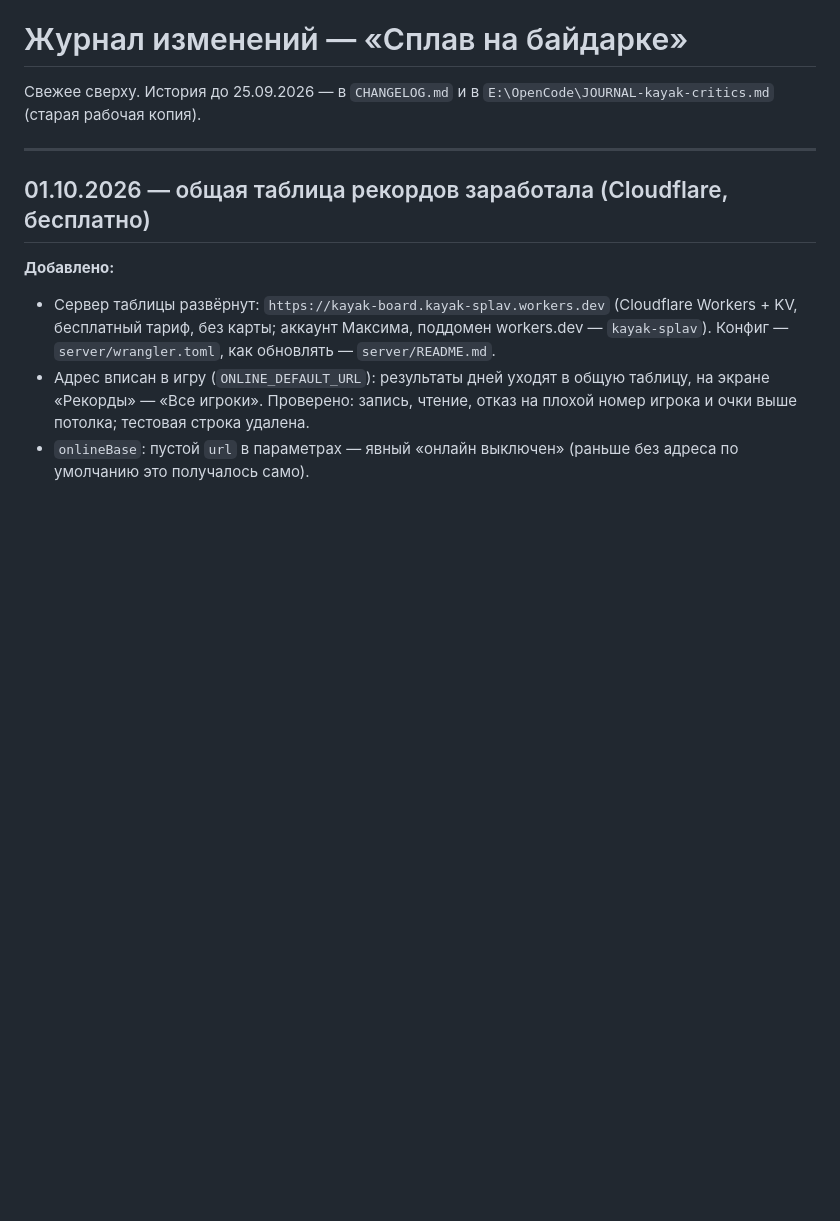
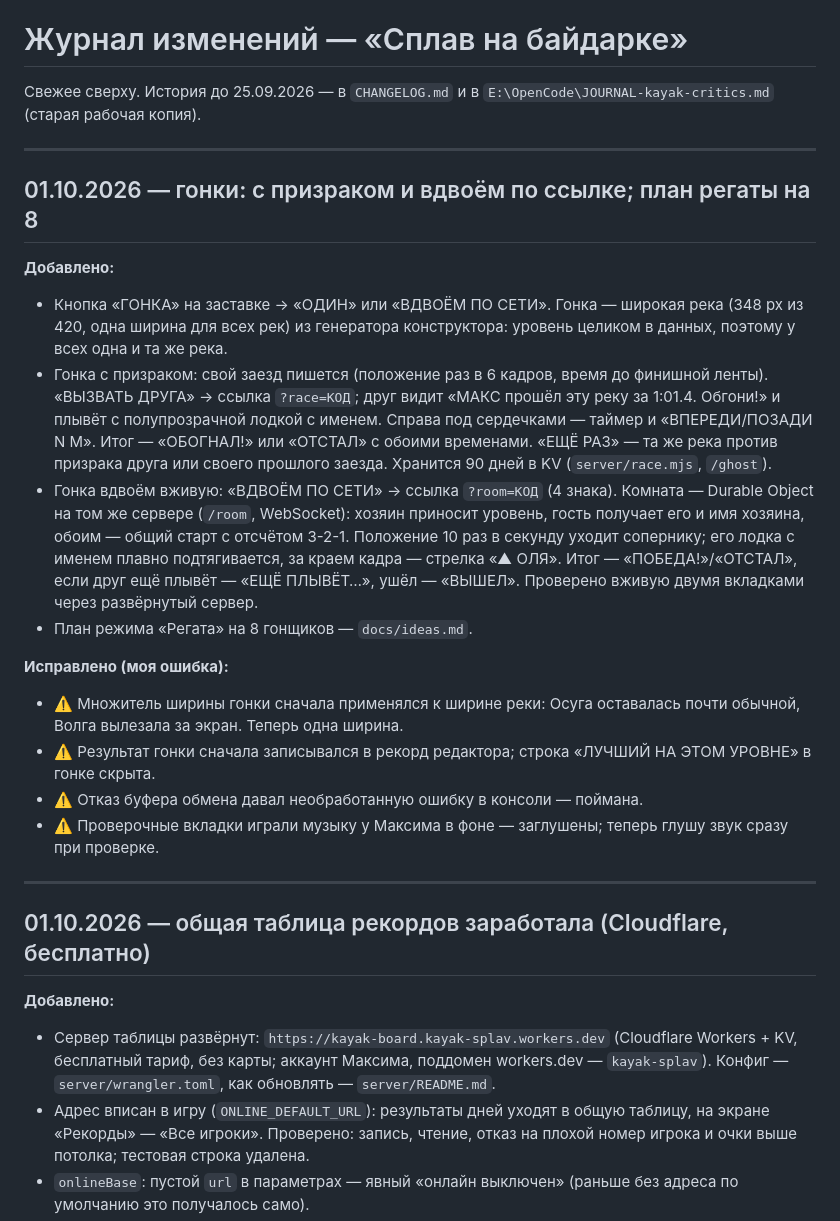
Before and after one commit to universal-beep/kayak-game, a Markdown page: _ЖУРНАЛ_ИЗМЕНЕНИЙ.md, the part around the change. Rendered like a GitHub page; blank space fills up the shorter version.

Commit message:
docs(journal): гонки с призраком и вдвоём по ссылке
Co-Authored-By: Claude Opus 5.5 <noreply@anthropic.com>

```diff
--- a/_ЖУРНАЛ_ИЗМЕНЕНИЙ.md
+++ b/_ЖУРНАЛ_ИЗМЕНЕНИЙ.md
@@ -2,6 +2,39 @@
 
 Свежее сверху. История до 25.09.2026 — в `CHANGELOG.md` и в
 `E:\OpenCode\JOURNAL-kayak-critics.md` (старая рабочая копия).
+
+---
+
+## 01.10.2026 — гонки: с призраком и вдвоём по ссылке; план регаты на 8
+
+**Добавлено:**
+- Кнопка «ГОНКА» на заставке → «ОДИН» или «ВДВОЁМ ПО СЕТИ». Гонка —
+  широкая река (348 px из 420, одна ширина для всех рек) из генератора
+  конструктора: уровень целиком в данных, поэтому у всех одна и та же река.
+- Гонка с призраком: свой заезд пишется (положение раз в 6 кадров, время
+  до финишной ленты). «ВЫЗВАТЬ ДРУГА» → ссылка `?race=КОД`; друг видит
+  «МАКС прошёл эту реку за 1:01.4. Обгони!» и плывёт с полупрозрачной лодкой
+  с именем. Справа под сердечками — таймер и «ВПЕРЕДИ/ПОЗАДИ N М». Итог —
+  «ОБОГНАЛ!» или «ОТСТАЛ» с обоими временами. «ЕЩЁ РАЗ» — та же река против
+  призрака друга или своего прошлого заезда. Хранится 90 дней в KV
+  (`server/race.mjs`, `/ghost`).
+- Гонка вдвоём вживую: «ВДВОЁМ ПО СЕТИ» → ссылка `?room=КОД` (4 знака).
+  Комната — Durable Object на том же сервере (`/room`, WebSocket): хозяин
+  приносит уровень, гость получает его и имя хозяина, обоим — общий старт с
+  отсчётом 3-2-1. Положение 10 раз в секунду уходит сопернику; его лодка с
+  именем плавно подтягивается, за краем кадра — стрелка «▲ ОЛЯ». Итог —
+  «ПОБЕДА!»/«ОТСТАЛ», если друг ещё плывёт — «ЕЩЁ ПЛЫВЁТ…», ушёл — «ВЫШЕЛ».
+  Проверено вживую двумя вкладками через развёрнутый сервер.
+- План режима «Регата» на 8 гонщиков — `docs/ideas.md`.
+
+**Исправлено (моя ошибка):**
+- ⚠️ Множитель ширины гонки сначала применялся к ширине реки: Осуга
+  оставалась почти обычной, Волга вылезала за экран. Теперь одна ширина.
+- ⚠️ Результат гонки сначала записывался в рекорд редактора; строка
+  «ЛУЧШИЙ НА ЭТОМ УРОВНЕ» в гонке скрыта.
+- ⚠️ Отказ буфера обмена давал необработанную ошибку в консоли — поймана.
+- ⚠️ Проверочные вкладки играли музыку у Максима в фоне — заглушены; теперь
+  глушу звук сразу при проверке.
 
 ---
 
```
